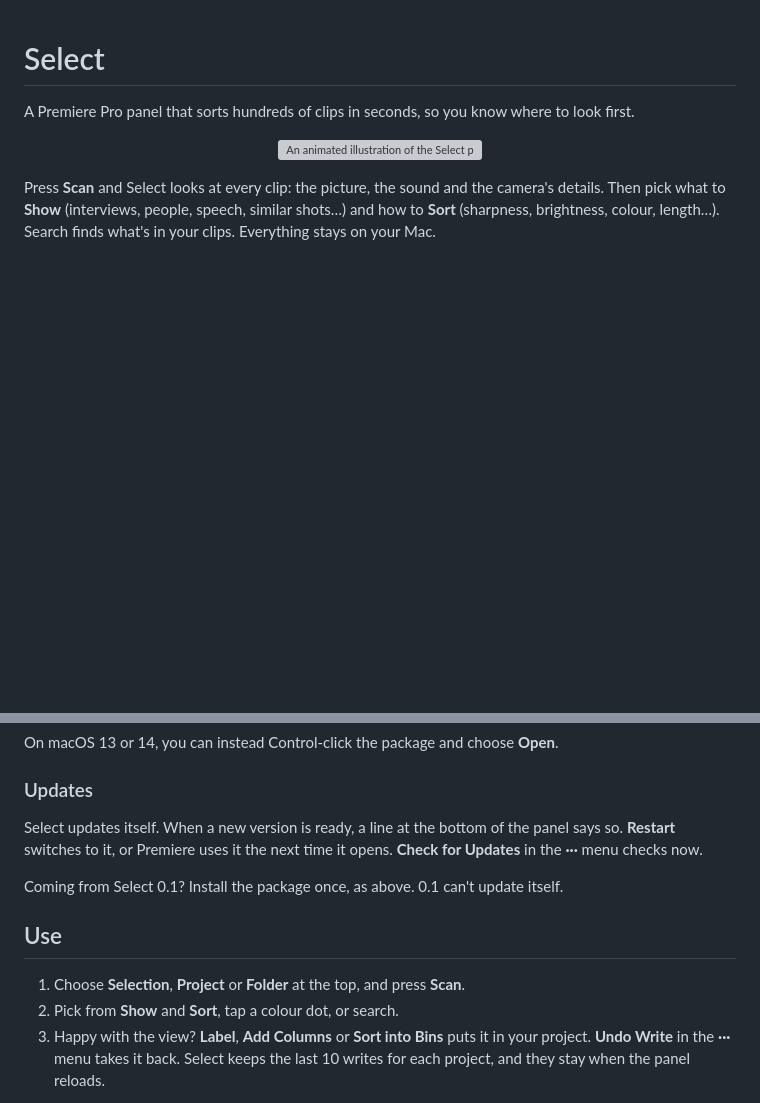
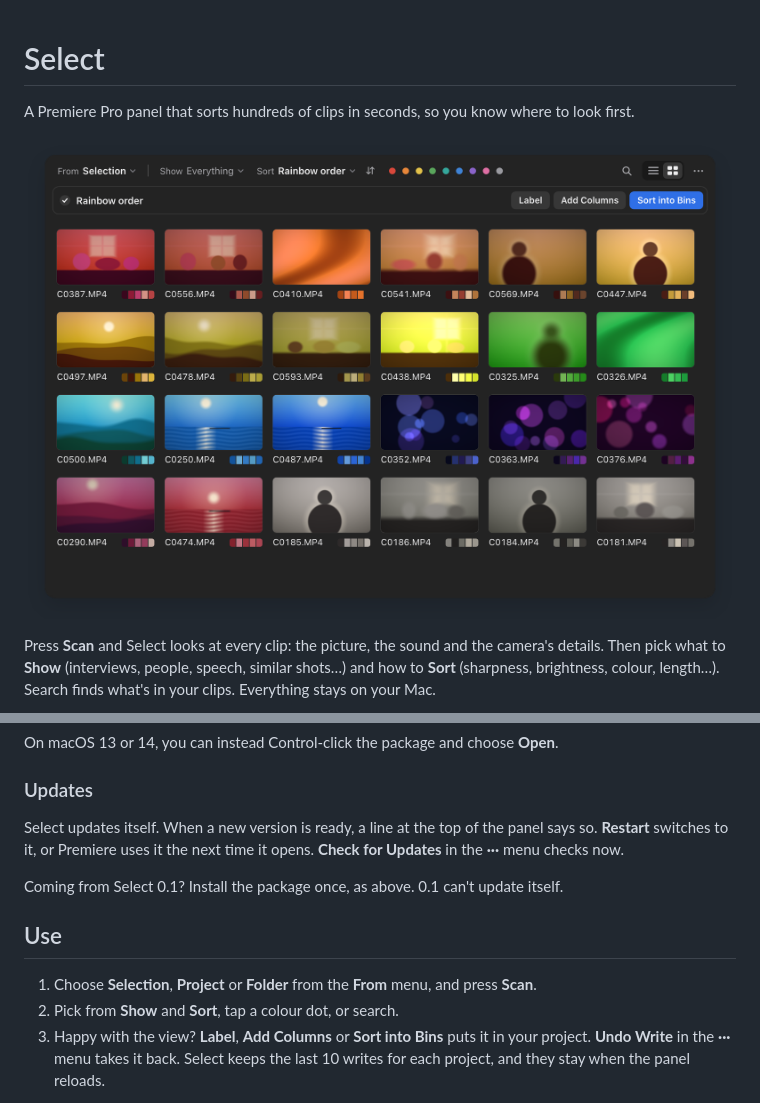
Before and after one commit to skyfallstatus/select, a Markdown page: README.md, 2 parts joined by grey strips. Rendered like a GitHub page; pictures changed too: docs/media/panel-grid-dark.png; blank space fills up the shorter version; grey boxes are pictures that could not be loaded.

```diff
--- a/README.md
+++ b/README.md
@@ -3,7 +3,7 @@
 A Premiere Pro panel that sorts hundreds of clips in seconds, so you know where to look first.
 
 <p align="center">
-  <img src="docs/media/demo.png" width="760" alt="An animated illustration of the Select panel with invented clips. The grid of clips sorts itself by colour into rainbow order, a search narrows it down, and a write to the project ends with the bottom of the panel turning green.">
+  <img src="docs/media/panel-grid-dark.png" width="760" alt="The Select panel in grid view with 24 invented clips, simple drawn scenes rather than real footage, sorted by colour: reds and oranges first, then yellows, greens, blues and purples, with grey clips last. Each clip shows a small strip of its main colours.">
 </p>
 
 Press **Scan** and Select looks at every clip: the picture, the sound and the camera's details. Then pick what to **Show** (interviews, people, speech, similar shots…) and how to **Sort** (sharpness, brightness, colour, length…). Search finds what's in your clips. Everything stays on your Mac.
@@ -42,13 +35,13 @@ On macOS 13 or 14, you can instead Control-click the package and choose **Open**
 
 ### Updates
 
-Select updates itself. When a new version is ready, a line at the bottom of the panel says so. **Restart** switches to it, or Premiere uses it the next time it opens. **Check for Updates** in the **···** menu checks now.
+Select updates itself. When a new version is ready, a line at the top of the panel says so. **Restart** switches to it, or Premiere uses it the next time it opens. **Check for Updates** in the **···** menu checks now.
 
 Coming from Select 0.1? Install the package once, as above. 0.1 can't update itself.
 
 ## Use
 
-1. Choose **Selection**, **Project** or **Folder** at the top, and press **Scan**.
+1. Choose **Selection**, **Project** or **Folder** from the **From** menu, and press **Scan**.
 2. Pick from **Show** and **Sort**, tap a colour dot, or search.
 3. Happy with the view? **Label**, **Add Columns** or **Sort into Bins** puts it in your project. **Undo Write** in the **···** menu takes it back. Select keeps the last 10 writes for each project, and they stay when the panel reloads.
 
```
Also changed, not shown: other parts of README.md (+0 -7 lines), BETA.md (+3 -3 lines), docs/PACKAGING.md (+1 -1 lines), docs/media/panel-dark.png, docs/media/panel-grid.png, docs/media/panel-sorted.png, docs/media/panel.png, 2 other files.
